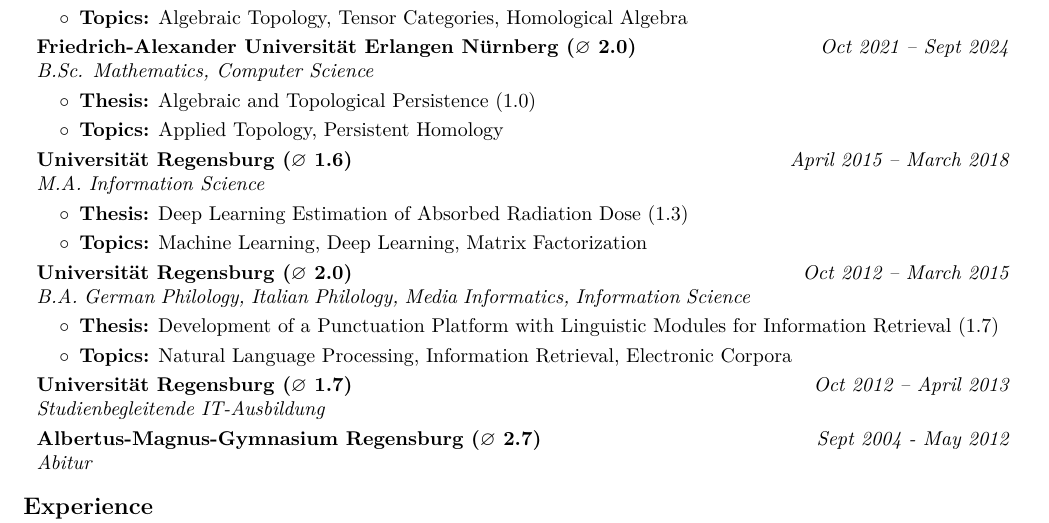
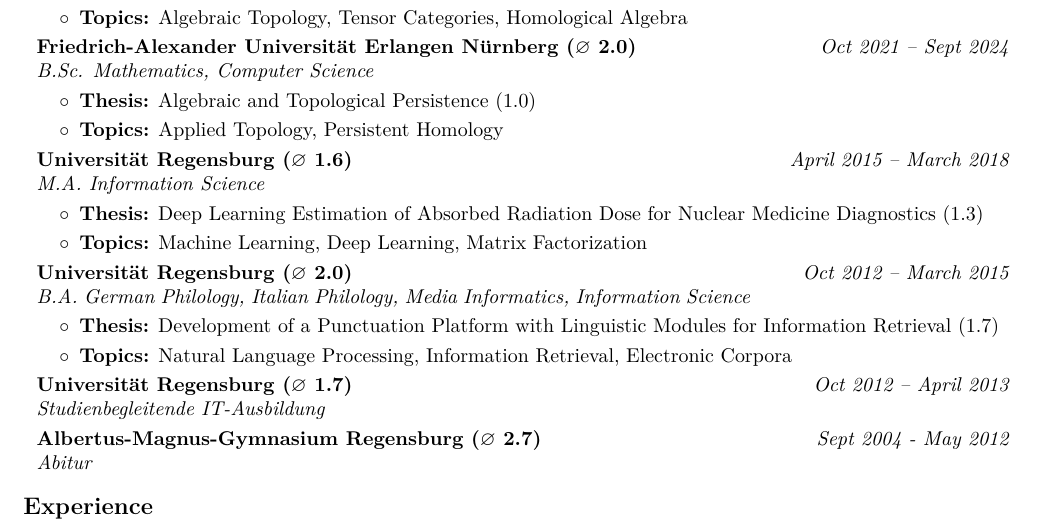
Before and after one commit to karhunenloeve/CurriculumVitae, a LaTeX CV (curriculumVitae.tex): part of page 1 of 5, cut so that both start at the same text. Compiled offline with pdfLaTeX.

Commit message:
correct title

```diff
--- a/curriculumVitae.tex
+++ b/curriculumVitae.tex
@@ -203,7 +203,7 @@
 \vspace{0.10 cm}
 \begin{onecolentry}
 	\begin{highlights}
-		\item \textbf{Thesis:} Deep Learning Estimation of Absorbed Radiation Dose (1.3)
+		\item \textbf{Thesis:} Deep Learning Estimation of Absorbed Radiation Dose for Nuclear Medicine Diagnostics (1.3)
 		\item \textbf{Topics:} Machine Learning, Deep Learning, Matrix Factorization
 	\end{highlights}
 \end{onecolentry}
```
Also changed, not shown: curriculumVitae.pdf, readme.md (deleted).
